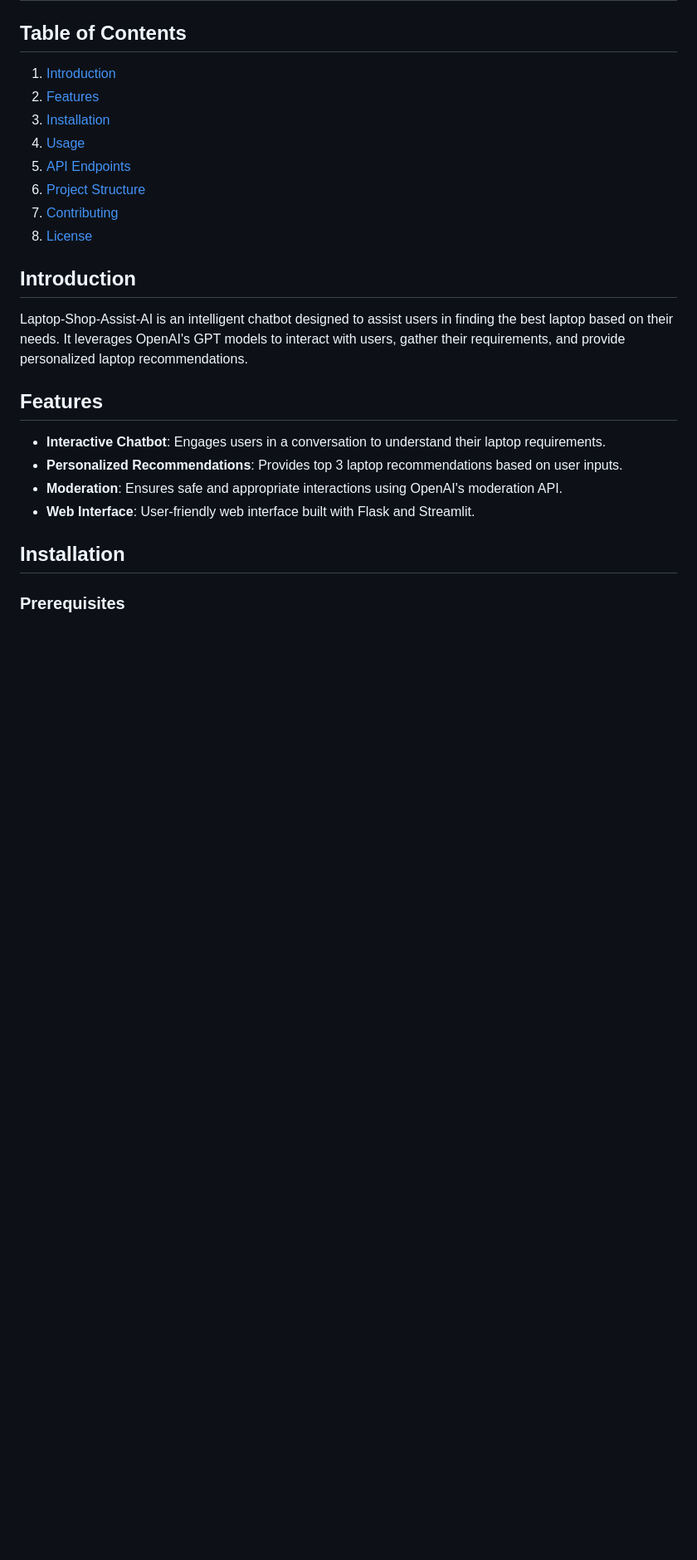
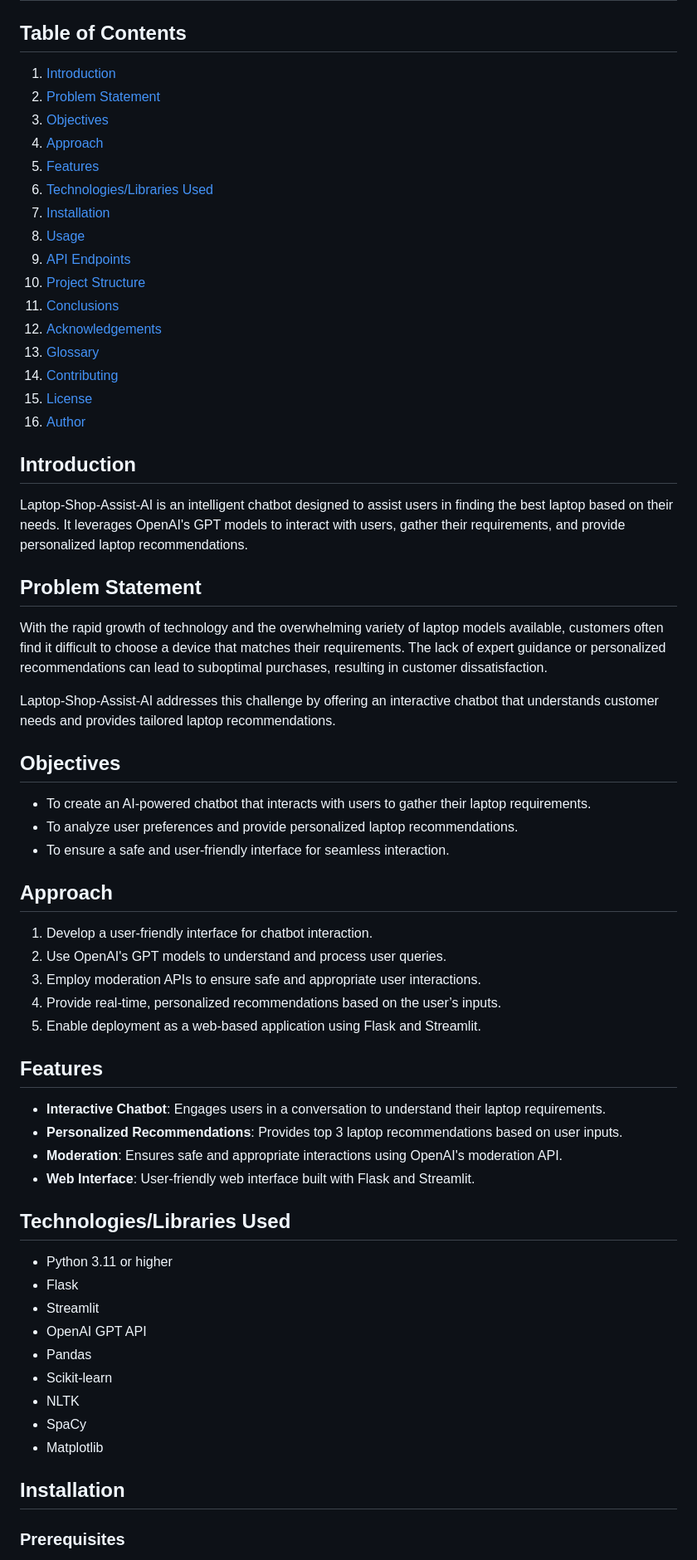
Before and after one commit to arnabberawork/Laptop-Shop-Assist-AI, a Markdown page: README.md, the part around one of its changes. Shown at 83% size. Rendered like a GitHub page; blank space fills up the shorter version.

```diff
--- a/README.md
+++ b/README.md
@@ -2,22 +2,58 @@
 
 ## Table of Contents
 1. [Introduction](#introduction)
-2. [Features](#features)
-3. [Installation](#installation)
-4. [Usage](#usage)
-5. [API Endpoints](#api-endpoints)
-6. [Project Structure](#project-structure)
-7. [Contributing](#contributing)
-8. [License](#license)
+2. [Problem Statement](#problem-statement)
+3. [Objectives](#objectives)
+4. [Approach](#approach)
+5. [Features](#features)
+6. [Technologies/Libraries Used](#technologieslibraries-used)
+7. [Installation](#installation)
+8. [Usage](#usage)
+9. [API Endpoints](#api-endpoints)
+10. [Project Structure](#project-structure)
+11. [Conclusions](#conclusions)
+12. [Acknowledgements](#acknowledgements)
+13. [Glossary](#glossary)
+14. [Contributing](#contributing)
+15. [License](#license)
+16. [Author](#author)
 
 ## Introduction
 Laptop-Shop-Assist-AI is an intelligent chatbot designed to assist users in finding the best laptop based on their needs. It leverages OpenAI's GPT models to interact with users, gather their requirements, and provide personalized laptop recommendations.
+
+## Problem Statement
+With the rapid growth of technology and the overwhelming variety of laptop models available, customers often find it difficult to choose a device that matches their requirements. The lack of expert guidance or personalized recommendations can lead to suboptimal purchases, resulting in customer dissatisfaction.
+
+Laptop-Shop-Assist-AI addresses this challenge by offering an interactive chatbot that understands customer needs and provides tailored laptop recommendations.
+
+## Objectives
+- To create an AI-powered chatbot that interacts with users to gather their laptop requirements.
+- To analyze user preferences and provide personalized laptop recommendations.
+- To ensure a safe and user-friendly interface for seamless interaction.
+
+## Approach
+1. Develop a user-friendly interface for chatbot interaction.
+2. Use OpenAI's GPT models to understand and process user queries.
+3. Employ moderation APIs to ensure safe and appropriate user interactions.
+4. Provide real-time, personalized recommendations based on the user’s inputs.
+5. Enable deployment as a web-based application using Flask and Streamlit.
 
 ## Features
 - **Interactive Chatbot**: Engages users in a conversation to understand their laptop requirements.
 - **Personalized Recommendations**: Provides top 3 laptop recommendations based on user inputs.
 - **Moderation**: Ensures safe and appropriate interactions using OpenAI's moderation API.
 - **Web Interface**: User-friendly web interface built with Flask and Streamlit.
+
+## Technologies/Libraries Used
+- Python 3.11 or higher
+- Flask
+- Streamlit
+- OpenAI GPT API
+- Pandas
+- Scikit-learn
+- NLTK
+- SpaCy
+- Matplotlib
 
 ## Installation
 ### Prerequisites
```
Also changed, not shown: other parts of README.md (+12 -4 lines).
